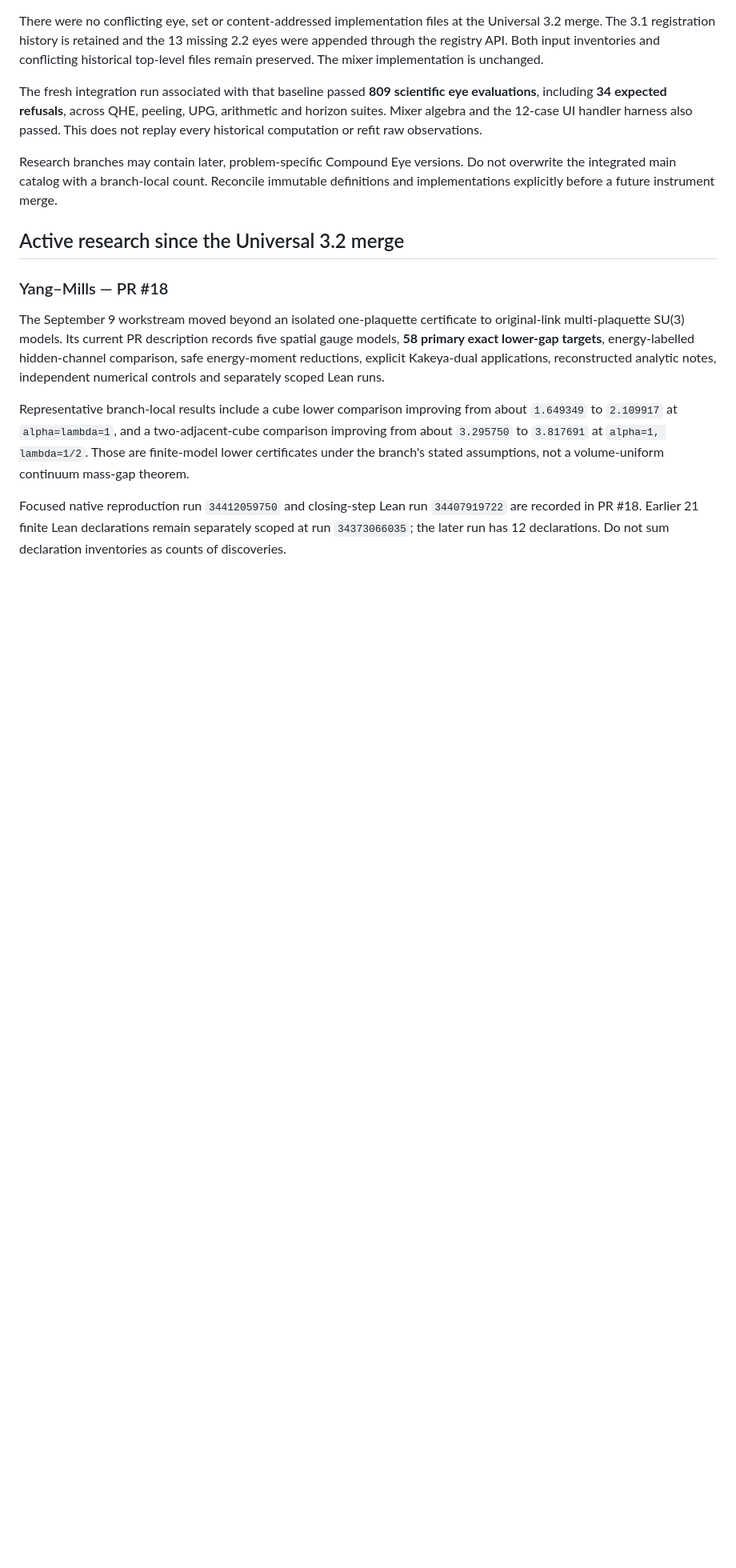
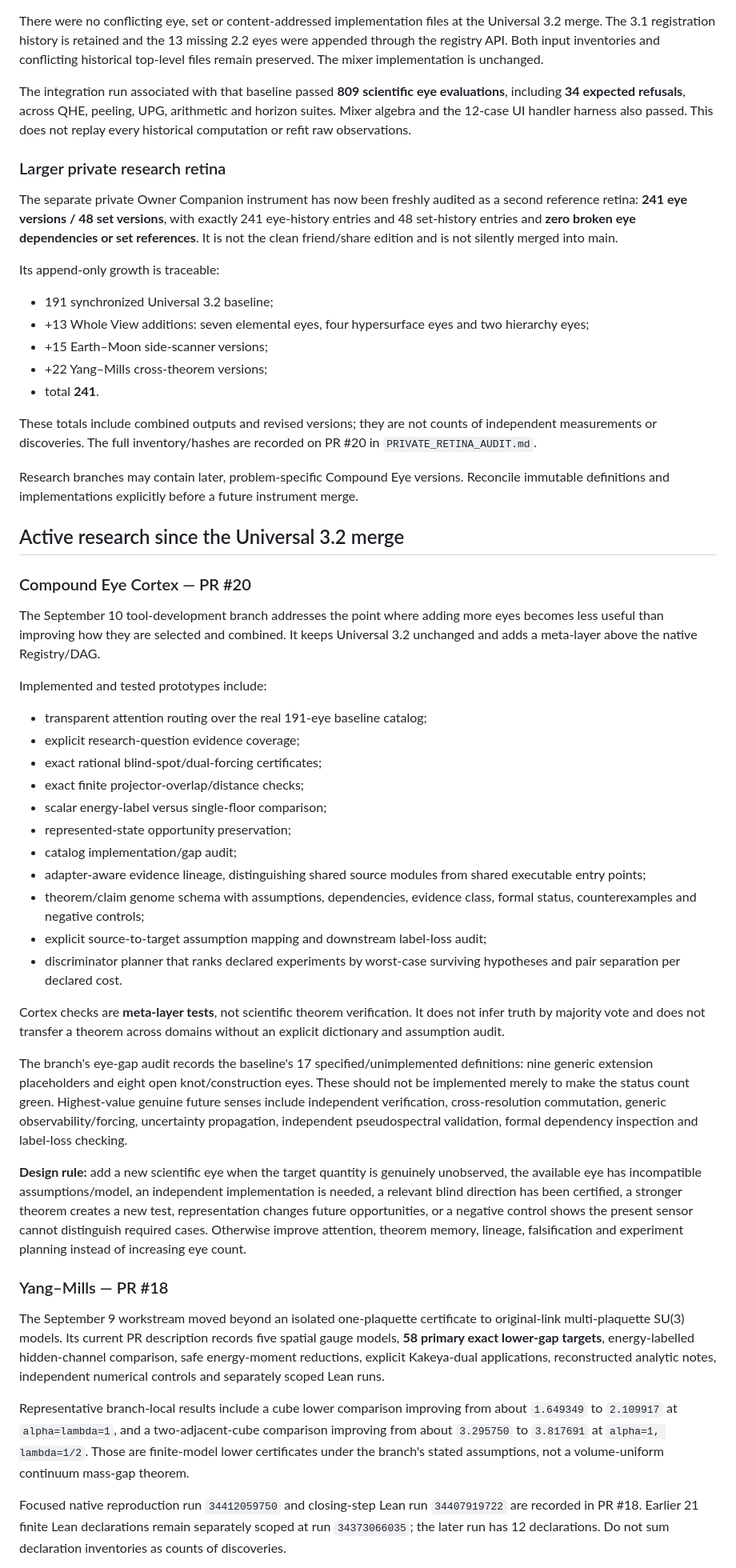
Before and after one commit to dicipler-pixel/operator-first, a Markdown page: MASTER_STATUS.md, the part around one of its changes. Shown at 80% size. Rendered like a GitHub page; blank space fills up the shorter version.

Commit message:
Add Compound Eye Cortex and private-retina audit to project master

```diff
--- a/MASTER_STATUS.md
+++ b/MASTER_STATUS.md
@@ -30,11 +31,49 @@ It combines Universal 2.2 and the independently developed Universal 3.1:
 
 There were no conflicting eye, set or content-addressed implementation files at the Universal 3.2 merge. The 3.1 registration history is retained and the 13 missing 2.2 eyes were appended through the registry API. Both input inventories and conflicting historical top-level files remain preserved. The mixer implementation is unchanged.
 
-The fresh integration run associated with that baseline passed **809 scientific eye evaluations**, including **34 expected refusals**, across QHE, peeling, UPG, arithmetic and horizon suites. Mixer algebra and the 12-case UI handler harness also passed. This does not replay every historical computation or refit raw observations.
+The integration run associated with that baseline passed **809 scientific eye evaluations**, including **34 expected refusals**, across QHE, peeling, UPG, arithmetic and horizon suites. Mixer algebra and the 12-case UI handler harness also passed. This does not replay every historical computation or refit raw observations.
 
-Research branches may contain later, problem-specific Compound Eye versions. Do not overwrite the integrated main catalog with a branch-local count. Reconcile immutable definitions and implementations explicitly before a future instrument merge.
+### Larger private research retina
+
+The separate private Owner Companion instrument has now been freshly audited as a second reference retina: **241 eye versions / 48 set versions**, with exactly 241 eye-history entries and 48 set-history entries and **zero broken eye dependencies or set references**. It is not the clean friend/share edition and is not silently merged into main.
+
+Its append-only growth is traceable:
+
+- 191 synchronized Universal 3.2 baseline;
+- +13 Whole View additions: seven elemental eyes, four hypersurface eyes and two hierarchy eyes;
+- +15 Earth–Moon side-scanner versions;
+- +22 Yang–Mills cross-theorem versions;
+- total **241**.
+
+These totals include combined outputs and revised versions; they are not counts of independent measurements or discoveries. The full inventory/hashes are recorded on PR #20 in `PRIVATE_RETINA_AUDIT.md`.
+
+Research branches may contain later, problem-specific Compound Eye versions. Reconcile immutable definitions and implementations explicitly before a future instrument merge.
 
 ## Active research since the Universal 3.2 merge
+
+### Compound Eye Cortex — PR #20
+
+The September 10 tool-development branch addresses the point where adding more eyes becomes less useful than improving how they are selected and combined. It keeps Universal 3.2 unchanged and adds a meta-layer above the native Registry/DAG.
+
+Implemented and tested prototypes include:
+
+- transparent attention routing over the real 191-eye baseline catalog;
+- explicit research-question evidence coverage;
+- exact rational blind-spot/dual-forcing certificates;
+- exact finite projector-overlap/distance checks;
+- scalar energy-label versus single-floor comparison;
+- represented-state opportunity preservation;
+- catalog implementation/gap audit;
+- adapter-aware evidence lineage, distinguishing shared source modules from shared executable entry points;
+- theorem/claim genome schema with assumptions, dependencies, evidence class, formal status, counterexamples and negative controls;
+- explicit source-to-target assumption mapping and downstream label-loss audit;
+- discriminator planner that ranks declared experiments by worst-case surviving hypotheses and pair separation per declared cost.
+
+Cortex checks are **meta-layer tests**, not scientific theorem verification. It does not infer truth by majority vote and does not transfer a theorem across domains without an explicit dictionary and assumption audit.
+
+The branch's eye-gap audit records the baseline's 17 specified/unimplemented definitions: nine generic extension placeholders and eight open knot/construction eyes. These should not be implemented merely to make the status count green. Highest-value genuine future senses include independent verification, cross-resolution commutation, generic observability/forcing, uncertainty propagation, independent pseudospectral validation, formal dependency inspection and label-loss checking.
+
+**Design rule:** add a new scientific eye when the target quantity is genuinely unobserved, the available eye has incompatible assumptions/model, an independent implementation is needed, a relevant blind direction has been certified, a stronger theorem creates a new test, representation changes future opportunities, or a negative control shows the present sensor cannot distinguish required cases. Otherwise improve attention, theorem memory, lineage, falsification and experiment planning instead of increasing eye count.
 
 ### Yang–Mills — PR #18
 
```
Also changed, not shown: other parts of MASTER_STATUS.md (+12 -13 lines).
